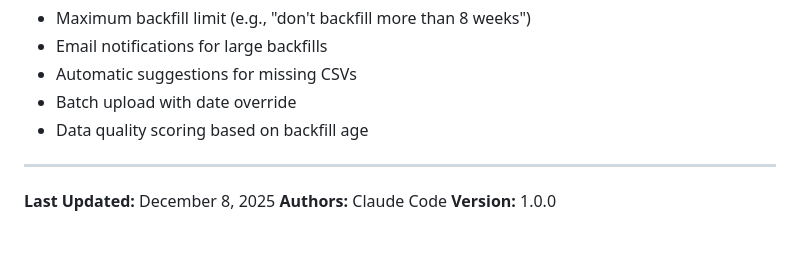
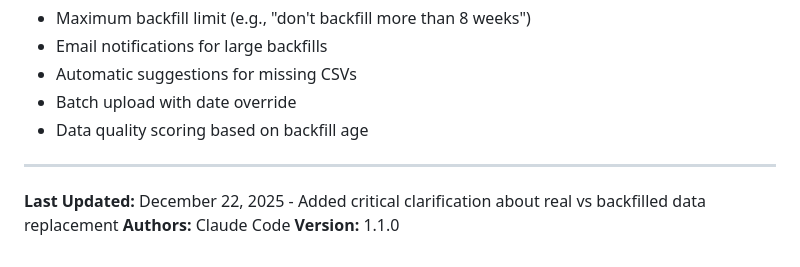
Before and after one commit to binarybcc/nwdownloads, a Markdown page: docs/SOFT_BACKFILL_SYSTEM.md, the part around one of its changes. GitHub-like rendering.

```diff
--- a/docs/SOFT_BACKFILL_SYSTEM.md
+++ b/docs/SOFT_BACKFILL_SYSTEM.md
@@ -342,6 +380,6 @@ while (\$row = \$stmt->fetch(PDO::FETCH_ASSOC)) {
 
 ---
 
-**Last Updated:** December 8, 2025
+**Last Updated:** December 22, 2025 - Added critical clarification about real vs backfilled data replacement
 **Authors:** Claude Code
-**Version:** 1.0.0
+**Version:** 1.1.0
```
Also changed, not shown: other parts of docs/SOFT_BACKFILL_SYSTEM.md (+49 -11 lines).
